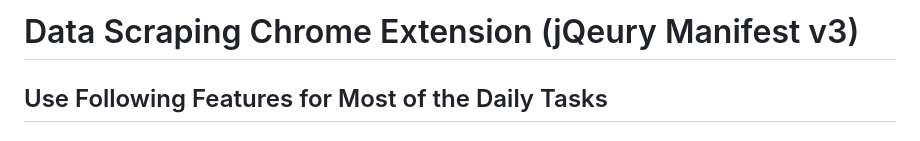
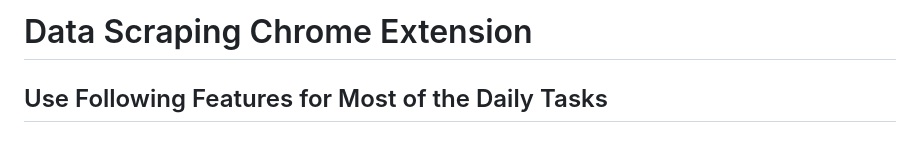
Before and after one commit to intelwizard120/data-extractor-extension, a Markdown page: README.md, the part around the change. GitHub-like rendering.

Commit message:
Update README.md
release v2

```diff
--- a/README.md
+++ b/README.md
@@ -1,4 +1,4 @@
-# Data Scraping Chrome Extension (jQeury Manifest v3)
+# Data Scraping Chrome Extension
 
 ## Use Following Features for Most of the Daily Tasks
 
```
